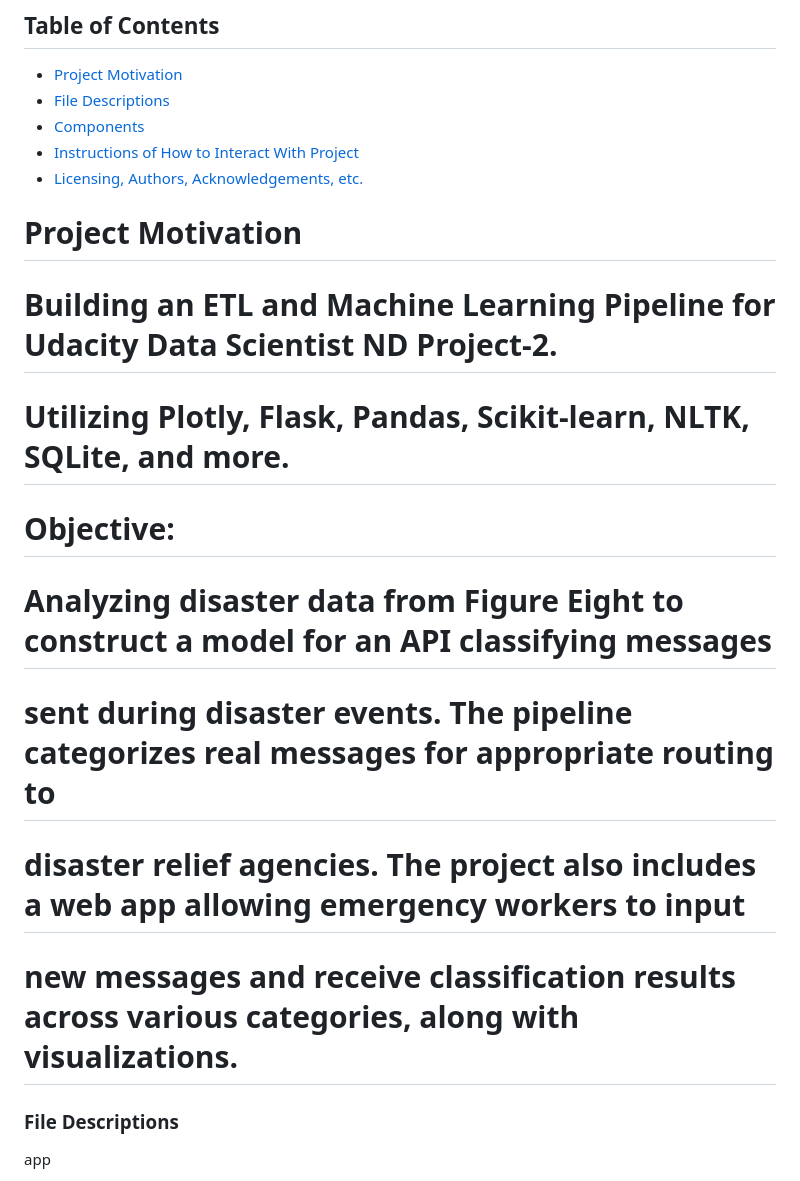
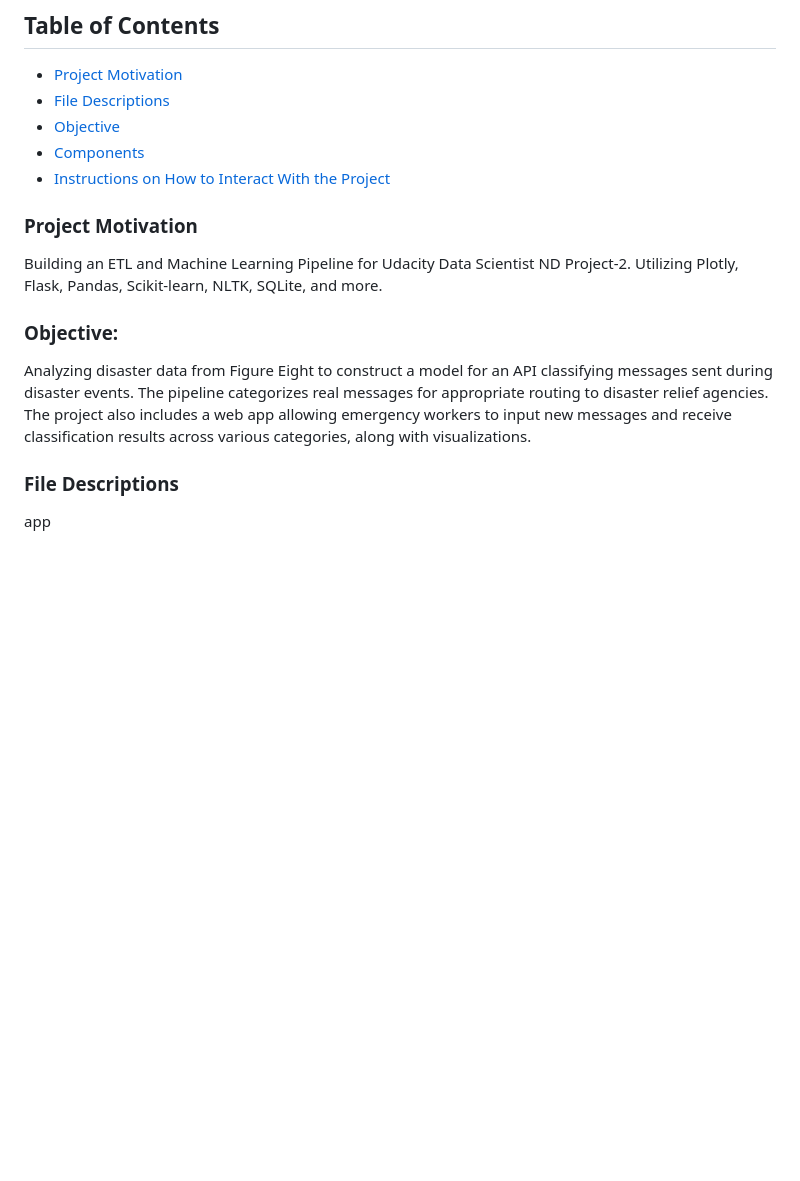
Before and after one commit to FahadAlAraik/Udacity-DataScienceND-Project-Two, a Markdown page: README.md, the part around one of its changes. Drawn GitHub-style; blank space fills up the shorter version.

```diff
--- a/README.md
+++ b/README.md
@@ -3,19 +3,15 @@
 ## Table of Contents
  * [Project Motivation](#project-motivation)
  * [File Descriptions](#file-descriptions)
+ * [Objective](#objective)
  * [Components](#components)
- * [Instructions of How to Interact With Project](#instructions-of-how-to-interact-with-project)
- * [Licensing, Authors, Acknowledgements, etc.](#licensing-authors-acknowledgements-etc)
+ * [Instructions on How to Interact With the Project](#instructions-of-how-to-interact-with-project)
 
-# Project Motivation
-# Building an ETL and Machine Learning Pipeline for Udacity Data Scientist ND Project-2.
-# Utilizing Plotly, Flask, Pandas, Scikit-learn, NLTK, SQLite, and more.
+### Project Motivation
+Building an ETL and Machine Learning Pipeline for Udacity Data Scientist ND Project-2. Utilizing Plotly, Flask, Pandas, Scikit-learn, NLTK, SQLite, and more.
 
-# Objective:
-# Analyzing disaster data from Figure Eight to construct a model for an API classifying messages
-# sent during disaster events. The pipeline categorizes real messages for appropriate routing to
-# disaster relief agencies. The project also includes a web app allowing emergency workers to input
-# new messages and receive classification results across various categories, along with visualizations.
+### Objective:
+Analyzing disaster data from Figure Eight to construct a model for an API classifying messages sent during disaster events. The pipeline categorizes real messages for appropriate routing to disaster relief agencies. The project also includes a web app allowing emergency workers to input new messages and receive classification results across various categories, along with visualizations.
 
 ### File Descriptions
 app
```
Also changed, not shown: other parts of README.md (+7 -10 lines).
